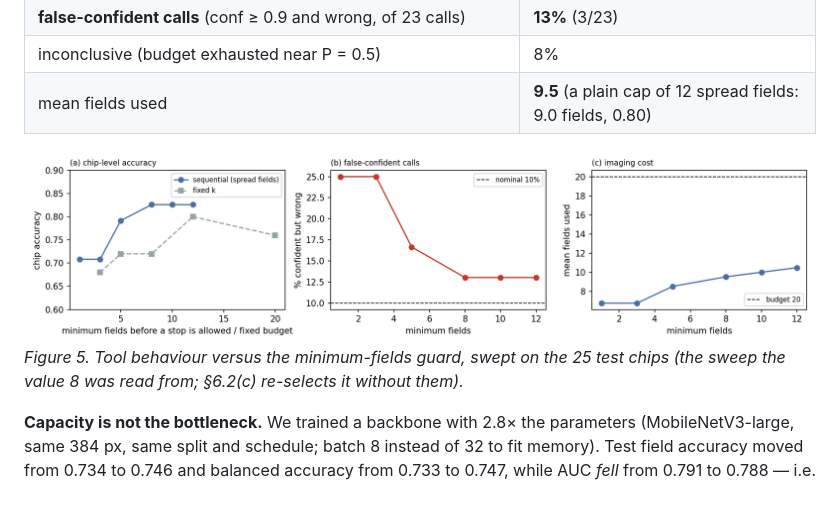
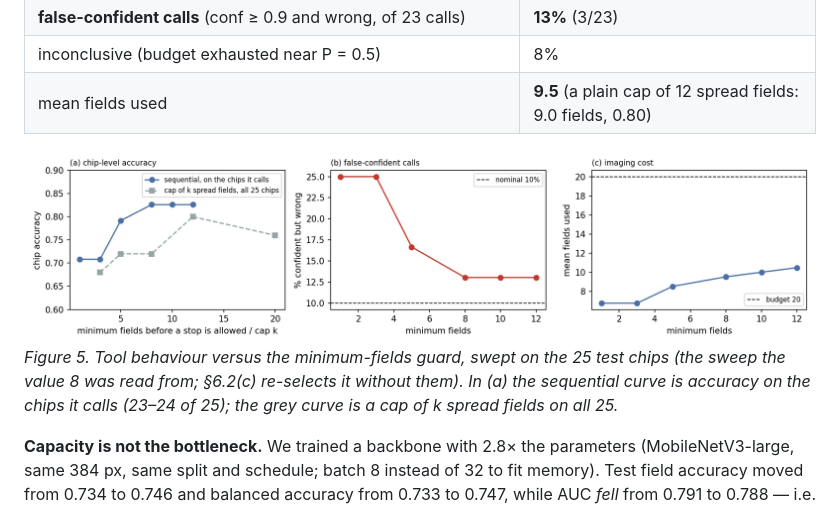
Before and after one commit to Foreist/when-is-one-field-enough, a Markdown page: REPORT.md, the part around the change. GitHub-like rendering; pictures changed too: figures/fig5_tool.png.

```diff
--- a/REPORT.md
+++ b/REPORT.md
@@ -558,7 +558,8 @@ not for a measured gain.
 
 ![Figure 5](figures/fig5_tool.png)
 *Figure 5. Tool behaviour versus the minimum-fields guard, swept on the 25 test chips (the sweep
-the value 8 was read from; §6.2(c) re-selects it without them).*
+the value 8 was read from; §6.2(c) re-selects it without them). In (a) the sequential curve is
+accuracy on the chips it calls (23–24 of 25); the grey curve is a cap of k spread fields on all 25.*
 
 **Capacity is not the bottleneck.** We trained a backbone with 2.8× the parameters (MobileNetV3-large, same
 384 px, same split and schedule; batch 8 instead of 32 to fit memory). Test field accuracy moved from 0.734 to 0.746 and balanced accuracy from
```
Also changed, not shown: 3 other files.
